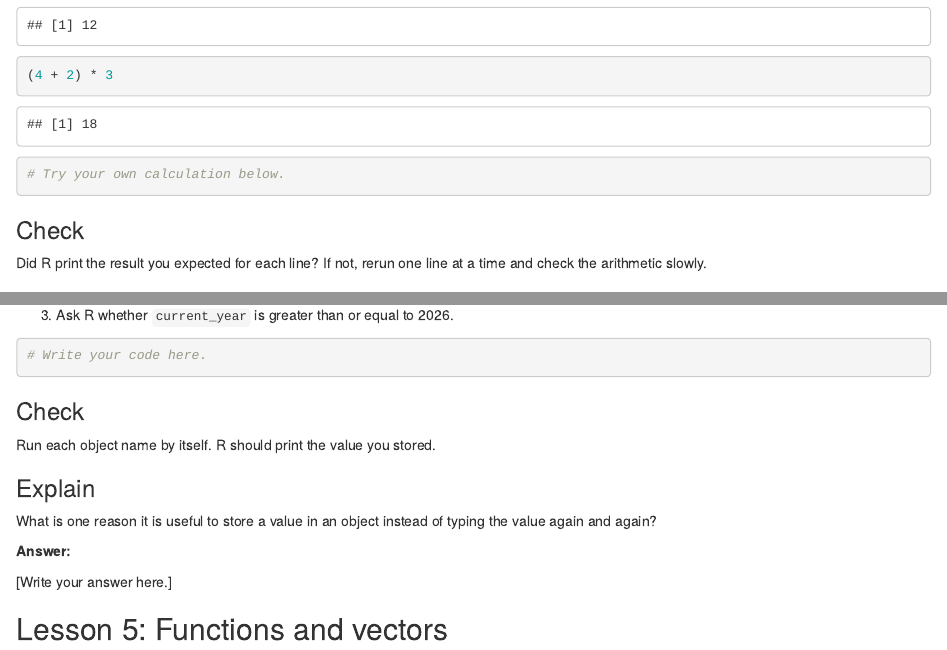
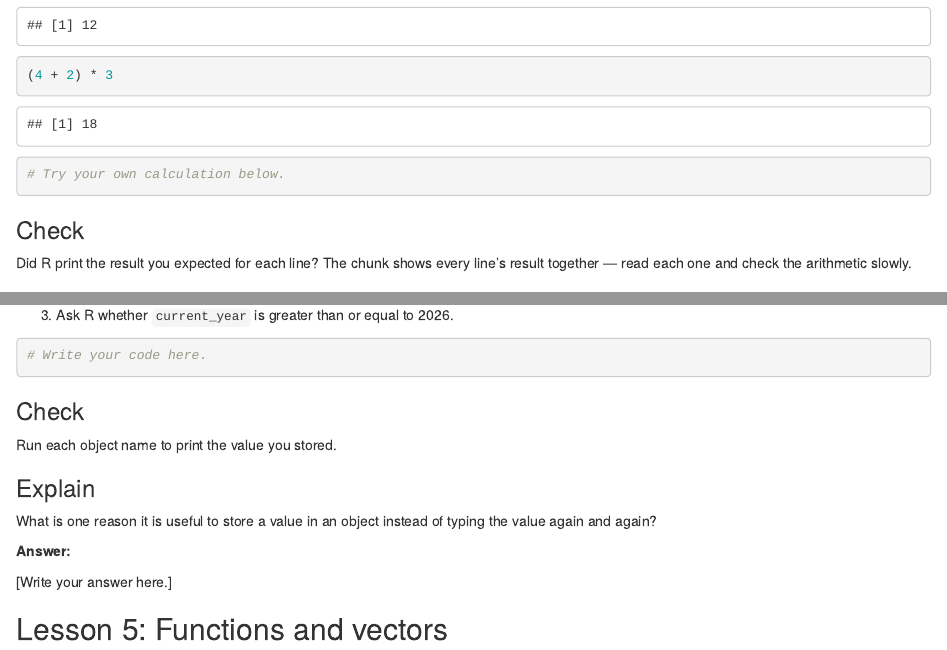
Before and after one commit to harvard-api209/summer-assignments, an R Markdown document (docs/web-assignments/part-1.Rmd): the page in a window 1100 px wide, from 1380 px down, and a second part further down, joined at a grey line. Rendered offline with R 4.5, knitr and Pandoc, with nearby package versions.

Commit message:
Fix Part 1 'run one line at a time' text for the browser
The browser runs the whole chunk at once and stacks every line's output,
so RStudio's 'rerun one line at a time' / 'run each object by itself'
don't apply. Reword both Lesson Checks for the browser (check the
already-shown results) via the generator; canonical Posit text keeps the
RStudio-correct wording. Bumped Part 1 source to ?v=4.

```diff
--- a/docs/web-assignments/part-1.Rmd
+++ b/docs/web-assignments/part-1.Rmd
@@ -80,8 +80,8 @@ Try a few more calculations:
 
 ### Check
 
-Did R print the result you expected for each line? If not, rerun one line at a
-time and check the arithmetic slowly.
+Did R print the result you expected for each line? The chunk shows every
+line's result together — read each one and check the arithmetic slowly.
 
 ### Explain
 
@@ -254,7 +254,7 @@ interested in.
 
 ### Check
 
-Run each object name by itself. R should print the value you stored.
+Run each object name to print the value you stored.
 
 ### Explain
 
```
Also changed, not shown: tools/generate_web_assignments.py (+9 -0 lines), 1 other file.
